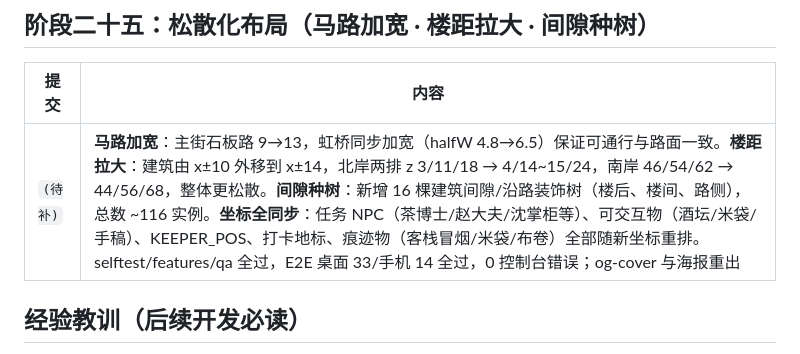
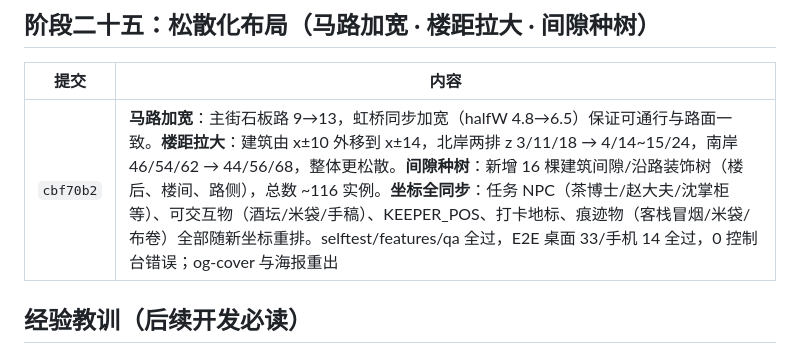
Before and after one commit to juicyzhou/qingming-shanghe-tu-3d, a Markdown page: docs/04-CHANGELOG.md, the part around the change. Rendered like a GitHub page.

Commit message:
补全迭代记录：填写松散化布局提交号 cbf70b2
Co-Authored-By: Claude <noreply@anthropic.com>

```diff
--- a/docs/04-CHANGELOG.md
+++ b/docs/04-CHANGELOG.md
@@ -166,7 +166,7 @@
 
 | 提交 | 内容 |
 |---|---|
-| `(待补)` | **马路加宽**：主街石板路 9→13，虹桥同步加宽（halfW 4.8→6.5）保证可通行与路面一致。**楼距拉大**：建筑由 x±10 外移到 x±14，北岸两排 z 3/11/18 → 4/14~15/24，南岸 46/54/62 → 44/56/68，整体更松散。**间隙种树**：新增 16 棵建筑间隙/沿路装饰树（楼后、楼间、路侧），总数 ~116 实例。**坐标全同步**：任务 NPC（茶博士/赵大夫/沈掌柜等）、可交互物（酒坛/米袋/手稿）、KEEPER_POS、打卡地标、痕迹物（客栈冒烟/米袋/布卷）全部随新坐标重排。selftest/features/qa 全过，E2E 桌面 33/手机 14 全过，0 控制台错误；og-cover 与海报重出 |
+| `cbf70b2` | **马路加宽**：主街石板路 9→13，虹桥同步加宽（halfW 4.8→6.5）保证可通行与路面一致。**楼距拉大**：建筑由 x±10 外移到 x±14，北岸两排 z 3/11/18 → 4/14~15/24，南岸 46/54/62 → 44/56/68，整体更松散。**间隙种树**：新增 16 棵建筑间隙/沿路装饰树（楼后、楼间、路侧），总数 ~116 实例。**坐标全同步**：任务 NPC（茶博士/赵大夫/沈掌柜等）、可交互物（酒坛/米袋/手稿）、KEEPER_POS、打卡地标、痕迹物（客栈冒烟/米袋/布卷）全部随新坐标重排。selftest/features/qa 全过，E2E 桌面 33/手机 14 全过，0 控制台错误；og-cover 与海报重出 |
 
 ## 经验教训（后续开发必读）
 
```
